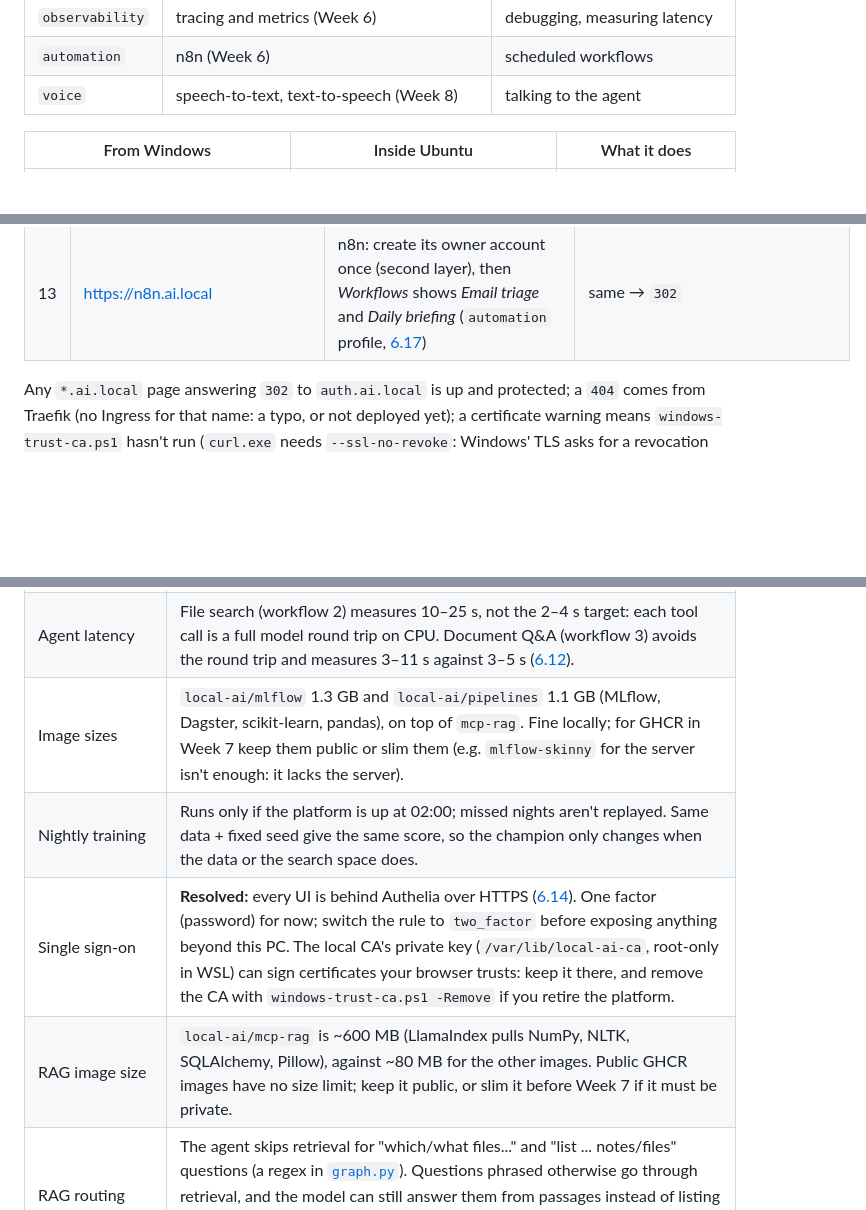
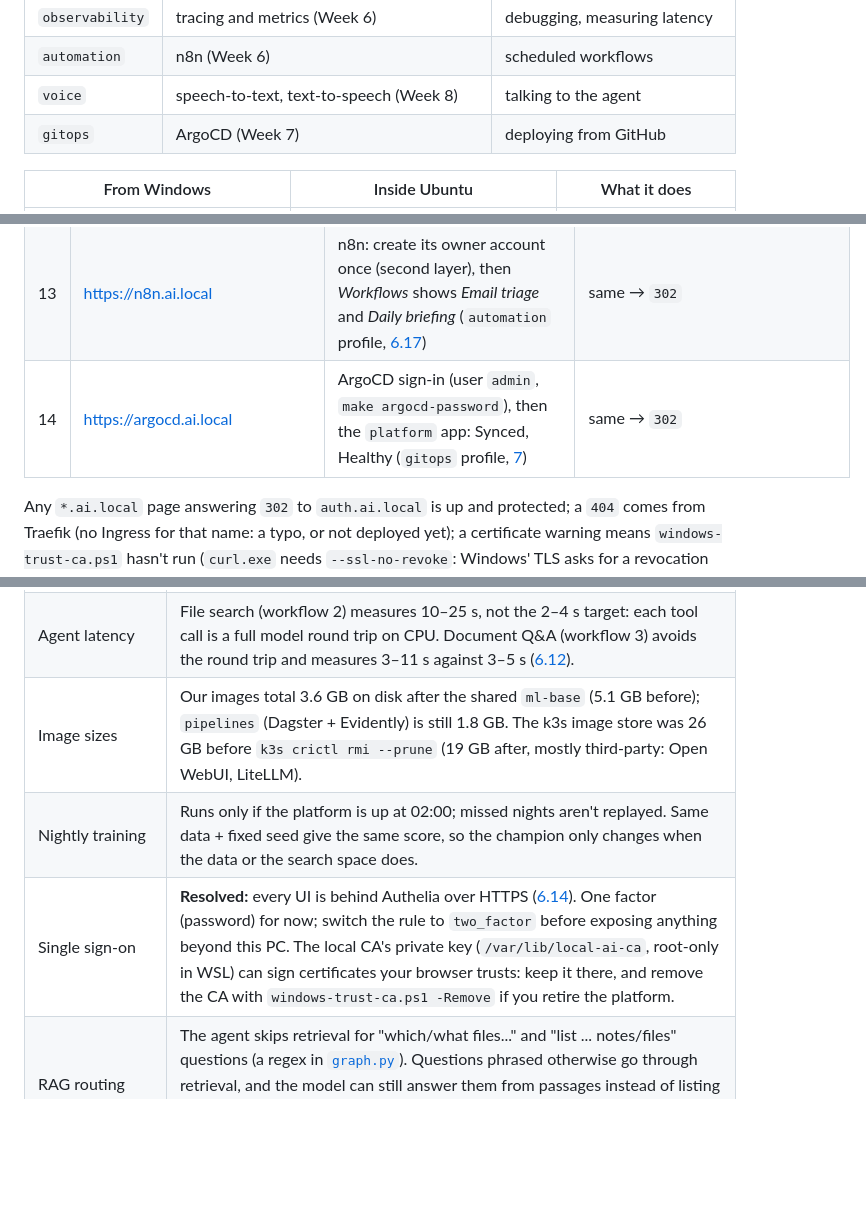
Before and after one commit to vh6908682-art/k8s-ai-agent-platform, a Markdown page: README.md, 3 parts joined by grey strips. GitHub-like rendering; blank space fills up the shorter version.

```diff
--- a/README.md
+++ b/README.md
@@ -379,6 +381,7 @@ After [`05-on-demand-services.sh`](infra/scripts/host/05-on-demand-services.sh)
 | `observability` | tracing and metrics (Week 6) | debugging, measuring latency |
 | `automation` | n8n (Week 6) | scheduled workflows |
 | `voice` | speech-to-text, text-to-speech (Week 8) | talking to the agent |
+| `gitops` | ArgoCD (Week 7) | deploying from GitHub |
 
 | From Windows | Inside Ubuntu | What it does |
 |---|---|---|
@@ -769,6 +778,7 @@ Work down the list; each step depends only on the ones above it. If a step fails
 | 11 | https://phoenix.ai.local | Phoenix projects `agent` and `litellm` with their traces (`observability` profile, [6.16](#616-observability-phoenix-prometheus-grafana)) | same → `302` |
 | 12 | https://grafana.ai.local | Grafana's *Platform overview* dashboard, signed in through the platform login | same → `302` |
 | 13 | https://n8n.ai.local | n8n: create its owner account once (second layer), then *Workflows* shows *Email triage* and *Daily briefing* (`automation` profile, [6.17](#617-automation-n8n)) | same → `302` |
+| 14 | https://argocd.ai.local | ArgoCD sign-in (user `admin`, `make argocd-password`), then the `platform` app: Synced, Healthy (`gitops` profile, [7](#7-cicd-and-gitops)) | same → `302` |
 
 Any `*.ai.local` page answering `302` to `auth.ai.local` is up and protected; a `404` comes from Traefik (no Ingress for that name: a typo, or not deployed yet); a certificate warning means `windows-trust-ca.ps1` hasn't run (`curl.exe` needs `--ssl-no-revoke`: Windows' TLS asks for a revocation check that a private CA can't answer; browsers don't); "can't reach this site" means the hosts entry is missing.
 
@@ -928,10 +940,9 @@ On the reference machine (i7-9850H) the 80% cap slowed a short Ollama reply from
 | Email/Calendar access | Requires OAuth credentials for the chosen provider; store as Kubernetes Secrets. |
 | 3B model quality | `qwen2.5:3b` (`chat-tools`) calls tools reliably once the prompt gives explicit steps and the tools tolerate wrong paths; `llama3.2:3b` is weaker. Still seen: answers padded with loose summary, and the odd unneeded tool call. Re-test after changing the model or prompt (the `make status` agent and RAG checks, or the questions in 6.10 and 6.12). |
 | Agent latency | File search (workflow 2) measures 10–25 s, not the 2–4 s target: each tool call is a full model round trip on CPU. Document Q&A (workflow 3) avoids the round trip and measures 3–11 s against 3–5 s ([6.12](#612-document-qa-rag-llamaindex--qdrant)). |
-| Image sizes | `local-ai/mlflow` 1.3 GB and `local-ai/pipelines` 1.1 GB (MLflow, Dagster, scikit-learn, pandas), on top of `mcp-rag`. Fine locally; for GHCR in Week 7 keep them public or slim them (e.g. `mlflow-skinny` for the server isn't enough: it lacks the server). |
+| Image sizes | Our images total 3.6 GB on disk after the shared `ml-base` (5.1 GB before); `pipelines` (Dagster + Evidently) is still 1.8 GB. The k3s image store was 26 GB before `k3s crictl rmi --prune` (19 GB after, mostly third-party: Open WebUI, LiteLLM). |
 | Nightly training | Runs only if the platform is up at 02:00; missed nights aren't replayed. Same data + fixed seed give the same score, so the champion only changes when the data or the search space does. |
 | Single sign-on | **Resolved:** every UI is behind Authelia over HTTPS ([6.14](#614-single-sign-on-and-https-authelia)). One factor (password) for now; switch the rule to `two_factor` before exposing anything beyond this PC. The local CA's private key (`/var/lib/local-ai-ca`, root-only in WSL) can sign certificates your browser trusts: keep it there, and remove the CA with `windows-trust-ca.ps1 -Remove` if you retire the platform. |
-| RAG image size | `local-ai/mcp-rag` is ~600 MB (LlamaIndex pulls NumPy, NLTK, SQLAlchemy, Pillow), against ~80 MB for the other images. Public GHCR images have no size limit; keep it public, or slim it before Week 7 if it must be private. |
 | RAG routing | The agent skips retrieval for "which/what files..." and "list ... notes/files" questions (a regex in [`graph.py`](agent/graph.py)). Questions phrased otherwise go through retrieval, and the model can still answer them from passages instead of listing the folder. Unknown facts get a clumsy "I don't have access" rather than "I don't know". |
 | WSL networking | **Resolved:** Traefik listens on the WSL host's ports; hosts entries point at `127.0.0.1`, which Windows port proxies forward to the `[::1]` WSL relay ([6.7](#67-local-dns-for-local-hostnames)), so neither a changing WSL IP nor a network without IPv6 matters. Needs WSL's default NAT mode with `localhostForwarding=true` and the IP Helper service. |
 | Disk space | Keep the distro (and so models, images, volumes) on a drive with ~100 GB free; the assessment checks this. On the reference machine it lives on a second SSD. |
```
Also changed, not shown: other parts of README.md (+38 -28 lines), docs/notes/README.md (+1 -0 lines), docs/notes/week-07.md (added, +31 -0 lines), docs/screenshots/actions.png (added), docs/screenshots/argocd.png (added), 3 other files.
